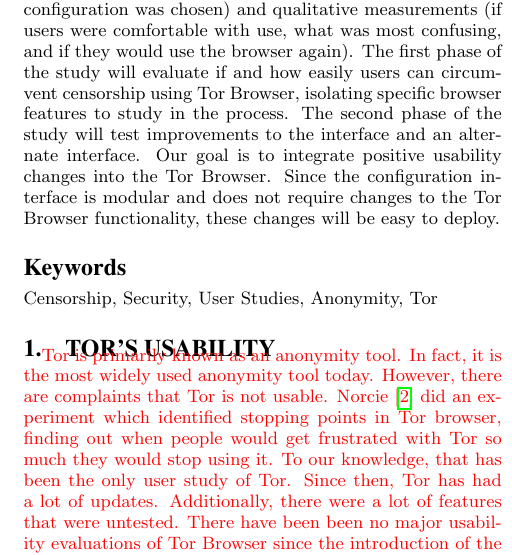
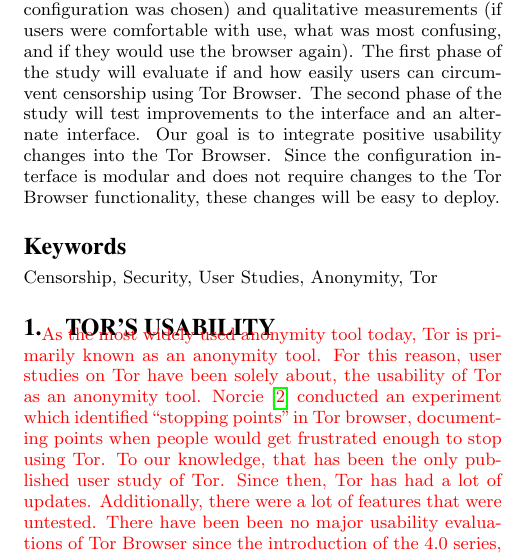
Before and after one commit to lindanlee/PETS2017-paper, a LaTeX document (paper/circumvention-experiment.tex): part of one column of page 1 of 3, cut so that both start at the same text. Compiled offline with pdfLaTeX.

Commit message:
fix abstract, hack at intro

```diff
--- a/paper/circumvention-experiment.tex
+++ b/paper/circumvention-experiment.tex
@@ -46,8 +46,7 @@
 paths taken to success, time to success, and which configuration was chosen) and
 qualitative measurements (if users were comfortable with use, what was most confusing, and
 if they would use the browser again). The first phase of the study will evaluate if and how
-easily users can circumvent censorship using
-Tor Browser, isolating specific browser features to study in the process. The second phase
+easily users can circumvent censorship using Tor Browser. The second phase
 of the study will test improvements to the interface and an alternate interface.
 Our goal is to integrate positive usability changes into the Tor Browser. Since
 the configuration interface is modular and does not require changes to the Tor Browser
@@ -61,11 +60,11 @@
 {\color {red}
 %Idea is to cover background on Tor's usability as an anonymity tool, and then highlight the shift in focus to evaluating Tor's usability as a censorship circumvention tool.
 
-Tor is primarily known as an anonymity tool. In fact, it is the most widely used anonymity tool today.
-However, there are complaints that Tor is not usable. Norcie~\cite{norcie2012eliminating} did an experiment which identified stopping points in Tor browser,
-finding out when people would get frustrated with Tor so much they would stop using it.
-%redo this next couple sentences into something better
-To our knowledge, that has been the only user study of Tor.
+As the most widely used anonymity tool today, Tor is primarily known as an anonymity tool.
+For this reason, user studies on Tor have been solely about, the usability of Tor as an
+anonymity tool. Norcie~\cite{norcie2012eliminating} conducted an experiment which identified
+``stopping points'' in Tor browser,  documenting points when people would get frustrated enough
+to stop using Tor. To our knowledge, that has been the only published user study of Tor.
 Since then, Tor has had a lot of updates.
 Additionally, there were a lot of features that were untested.
 There have been been no major usability evaluations of
```
